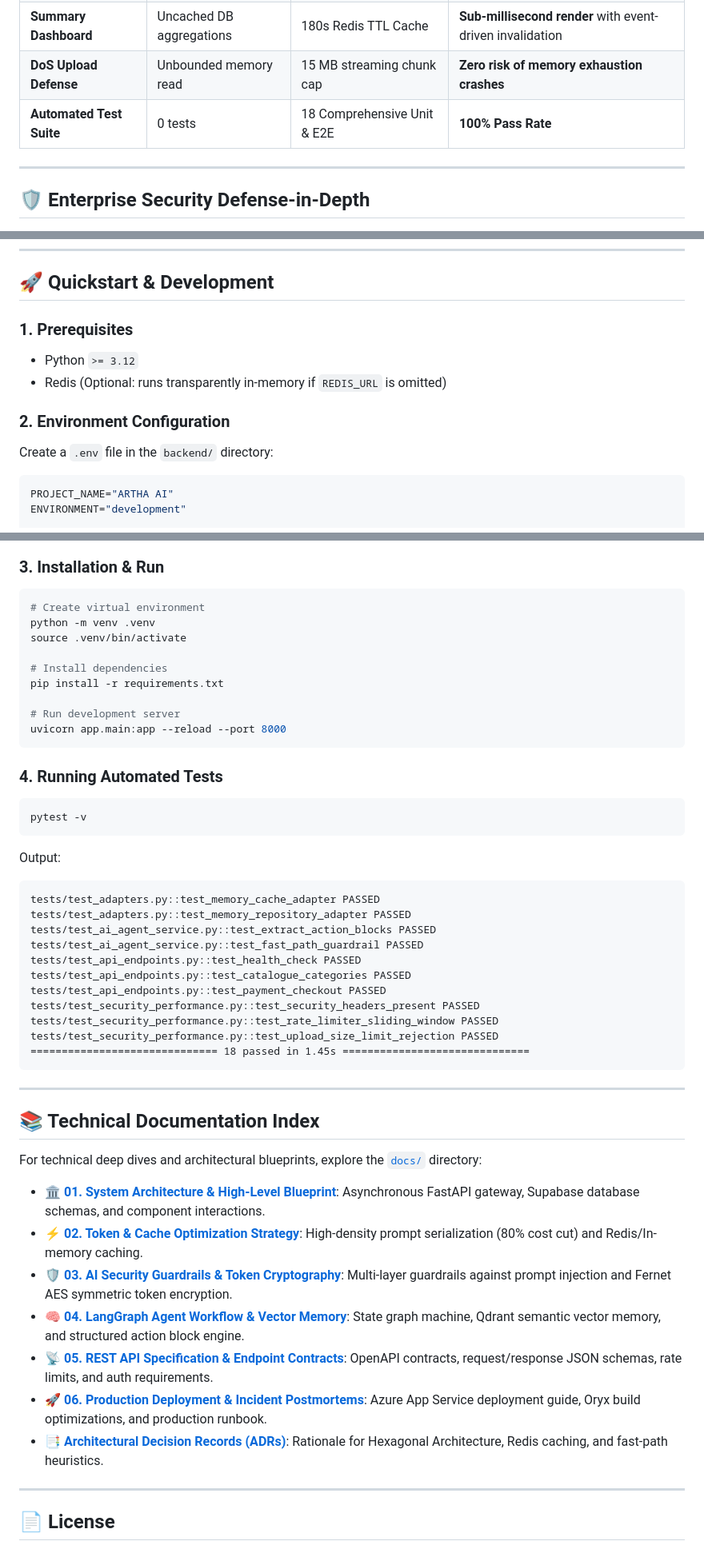
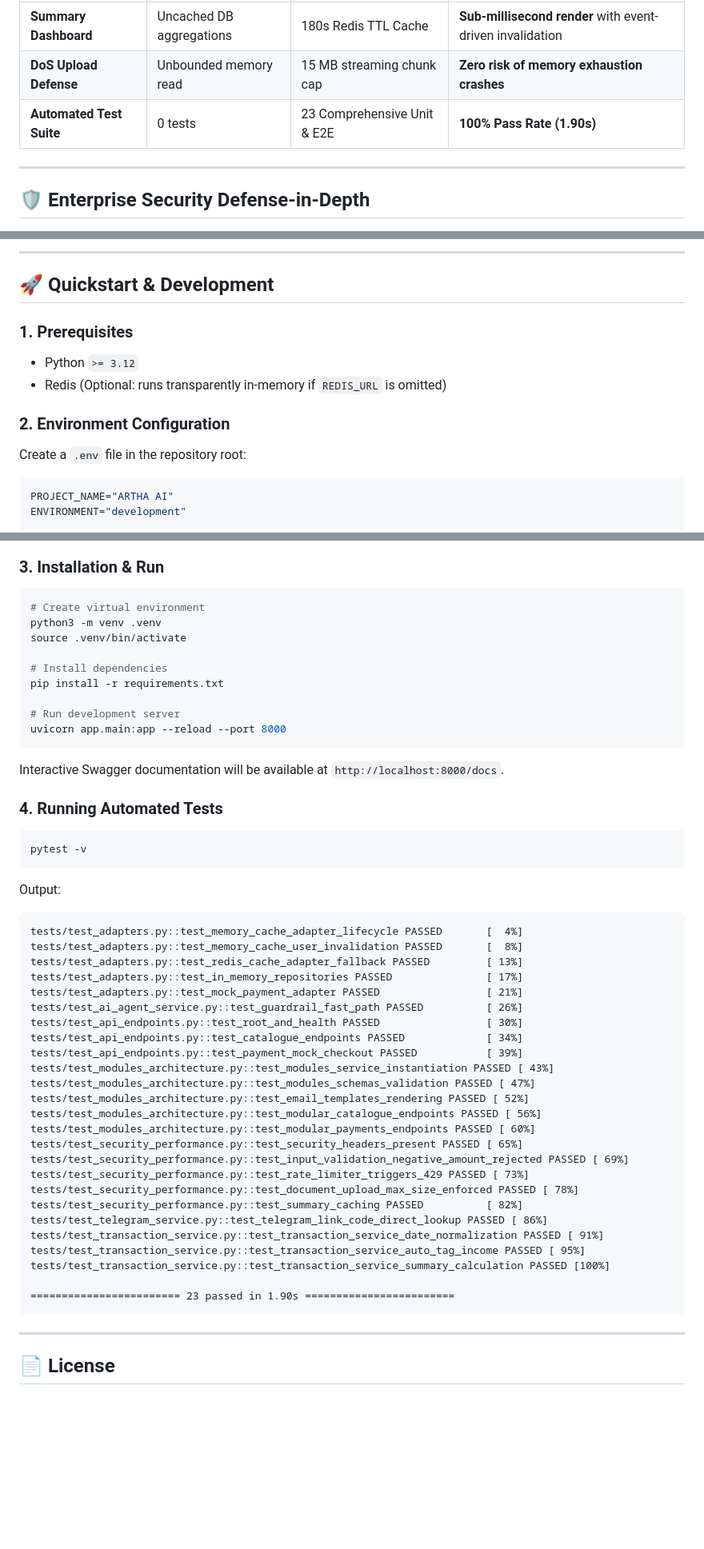
Before and after one commit to nilayDawn/ARTHA_backend, a Markdown page: README.md, 3 parts joined by grey strips. Shown at 80% size. Drawn GitHub-style; blank space fills up the shorter version.

Commit message:
doc refactor

````diff
--- a/README.md
+++ b/README.md
@@ -135,7 +135,7 @@ backend/
 | **Guardrail Evaluation** | 2 LLM calls per message | Fast-path intent heuristics | **50% Token & Latency Cut** (safe queries pass in <1ms) |
 | **Summary Dashboard** | Uncached DB aggregations | 180s Redis TTL Cache | **Sub-millisecond render** with event-driven invalidation |
 | **DoS Upload Defense** | Unbounded memory read | 15 MB streaming chunk cap | **Zero risk of memory exhaustion crashes** |
-| **Automated Test Suite** | 0 tests | 18 Comprehensive Unit & E2E | **100% Pass Rate** |
+| **Automated Test Suite** | 0 tests | 23 Comprehensive Unit & E2E | **100% Pass Rate (1.90s)** |
 
 ---
 
@@ -159,3 +188,5 @@ backend/
+---
+
 ## 🚀 Quickstart & Development
 
 ### 1. Prerequisites
@@ -163,7 +194,7 @@ backend/
 - Redis (Optional: runs transparently in-memory if `REDIS_URL` is omitted)
 
 ### 2. Environment Configuration
-Create a `.env` file in the `backend/` directory:
+Create a `.env` file in the repository root:
 ```env
 PROJECT_NAME="ARTHA AI"
 ENVIRONMENT="development"
@@ -192,7 +223,7 @@ RESEND_API_KEY="re_..."
 ### 3. Installation & Run
 ```bash
 # Create virtual environment
-python -m venv .venv
+python3 -m venv .venv
 source .venv/bin/activate
 
 # Install dependencies
@@ -201,6 +232,7 @@ pip install -r requirements.txt
 # Run development server
 uvicorn app.main:app --reload --port 8000
 ```
+Interactive Swagger documentation will be available at `http://localhost:8000/docs`.
 
 ### 4. Running Automated Tests
 ```bash
@@ -208,31 +240,32 @@ pytest -v
 ```
 Output:
 ```text
-tests/test_adapters.py::test_memory_cache_adapter PASSED
-tests/test_adapters.py::test_memory_repository_adapter PASSED
-tests/test_ai_agent_service.py::test_extract_action_blocks PASSED
-tests/test_ai_agent_service.py::test_fast_path_guardrail PASSED
-tests/test_api_endpoints.py::test_health_check PASSED
-tests/test_api_endpoints.py::test_catalogue_categories PASSED
-tests/test_api_endpoints.py::test_payment_checkout PASSED
-tests/test_security_performance.py::test_security_headers_present PASSED
-tests/test_security_performance.py::test_rate_limiter_sliding_window PASSED
-tests/test_security_performance.py::test_upload_size_limit_rejection PASSED
-============================== 18 passed in 1.45s ==============================
+tests/test_adapters.py::test_memory_cache_adapter_lifecycle PASSED       [  4%]
+tests/test_adapters.py::test_memory_cache_user_invalidation PASSED       [  8%]
+tests/test_adapters.py::test_redis_cache_adapter_fallback PASSED         [ 13%]
+tests/test_adapters.py::test_in_memory_repositories PASSED               [ 17%]
+tests/test_adapters.py::test_mock_payment_adapter PASSED                 [ 21%]
+tests/test_ai_agent_service.py::test_guardrail_fast_path PASSED          [ 26%]
+tests/test_api_endpoints.py::test_root_and_health PASSED                 [ 30%]
+tests/test_api_endpoints.py::test_catalogue_endpoints PASSED             [ 34%]
+tests/test_api_endpoints.py::test_payment_mock_checkout PASSED           [ 39%]
+tests/test_modules_architecture.py::test_modules_service_instantiation PASSED [ 43%]
+tests/test_modules_architecture.py::test_modules_schemas_validation PASSED [ 47%]
+tests/test_modules_architecture.py::test_email_templates_rendering PASSED [ 52%]
+tests/test_modules_architecture.py::test_modular_catalogue_endpoints PASSED [ 56%]
+tests/test_modules_architecture.py::test_modular_payments_endpoints PASSED [ 60%]
+tests/test_security_performance.py::test_security_headers_present PASSED [ 65%]
+tests/test_security_performance.py::test_input_validation_negative_amount_rejected PASSED [ 69%]
+tests/test_security_performance.py::test_rate_limiter_triggers_429 PASSED [ 73%]
+tests/test_security_performance.py::test_document_upload_max_size_enforced PASSED [ 78%]
+tests/test_security_performance.py::test_summary_caching PASSED          [ 82%]
+tests/test_telegram_service.py::test_telegram_link_code_direct_lookup PASSED [ 86%]
+tests/test_transaction_service.py::test_transaction_service_date_normalization PASSED [ 91%]
+tests/test_transaction_service.py::test_transaction_service_auto_tag_income PASSED [ 95%]
+tests/test_transaction_service.py::test_transaction_service_summary_calculation PASSED [100%]
+
+======================== 23 passed in 1.90s ========================
 ```
-
----
-
-## 📚 Technical Documentation Index
-
-For technical deep dives and architectural blueprints, explore the [`docs/`](docs/) directory:
-- 🏛️ **[01. System Architecture & High-Level Blueprint](docs/01_SYSTEM_ARCHITECTURE.md)**: Asynchronous FastAPI gateway, Supabase database schemas, and component interactions.
-- ⚡ **[02. Token & Cache Optimization Strategy](docs/02_TOKEN_AND_CACHE_OPTIMIZATION.md)**: High-density prompt serialization (80% cost cut) and Redis/In-memory caching.
-- 🛡️ **[03. AI Security Guardrails & Token Cryptography](docs/03_SECURITY_AND_GUARDRAILS.md)**: Multi-layer guardrails against prompt injection and Fernet AES symmetric token encryption.
-- 🧠 **[04. LangGraph Agent Workflow & Vector Memory](docs/04_AGENT_WORKFLOW_AND_MEMORY.md)**: State graph machine, Qdrant semantic vector memory, and structured action block engine.
-- 📡 **[05. REST API Specification & Endpoint Contracts](docs/05_API_DOCUMENTATION.md)**: OpenAPI contracts, request/response JSON schemas, rate limits, and auth requirements.
-- 🚀 **[06. Production Deployment & Incident Postmortems](docs/06_DEPLOYMENT.md)**: Azure App Service deployment guide, Oryx build optimizations, and production runbook.
-- 📑 **[Architectural Decision Records (ADRs)](docs/ENGINEERING_DECISIONS.md)**: Rationale for Hexagonal Architecture, Redis caching, and fast-path heuristics.
 
 ---
 
````
Also changed, not shown: other parts of README.md (+30 -1 lines).
